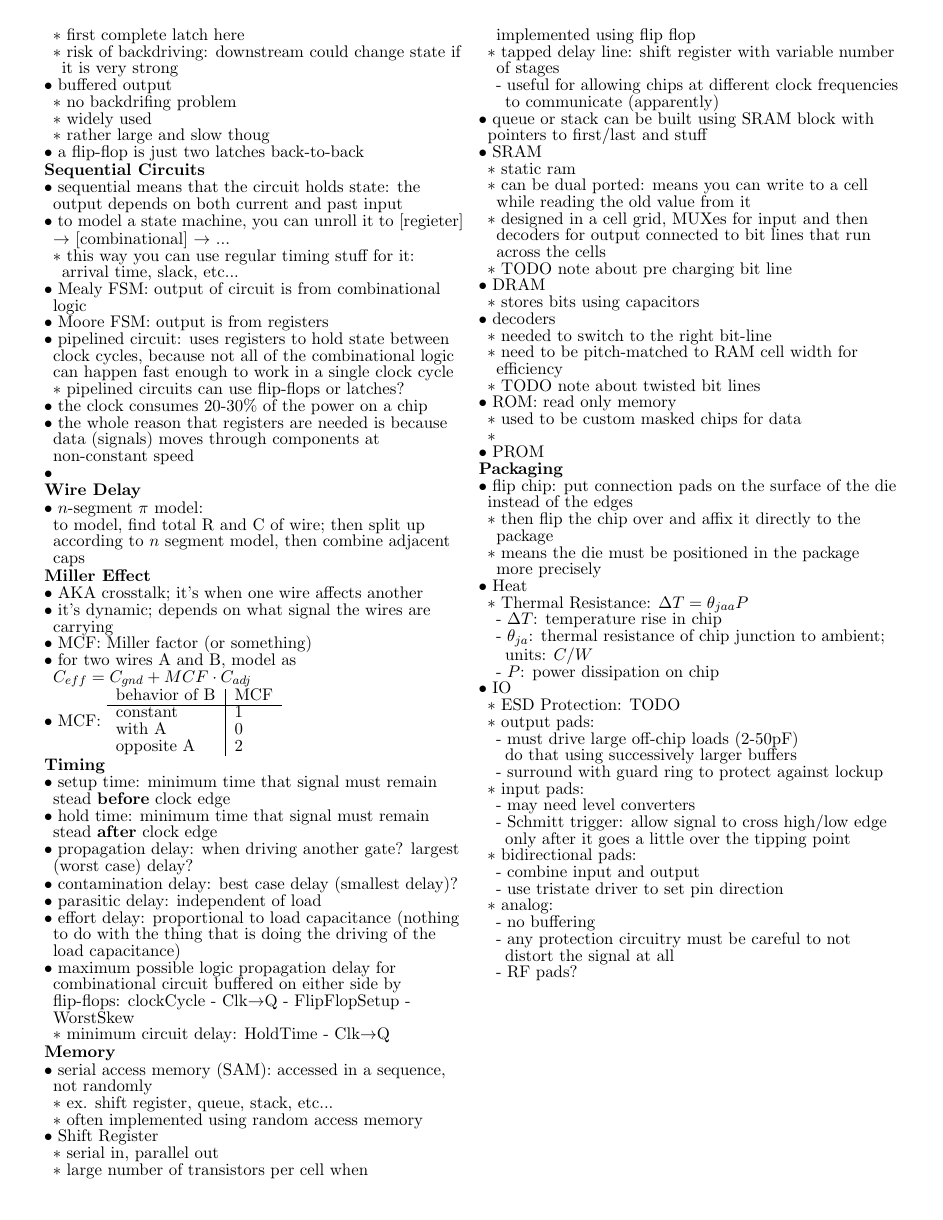
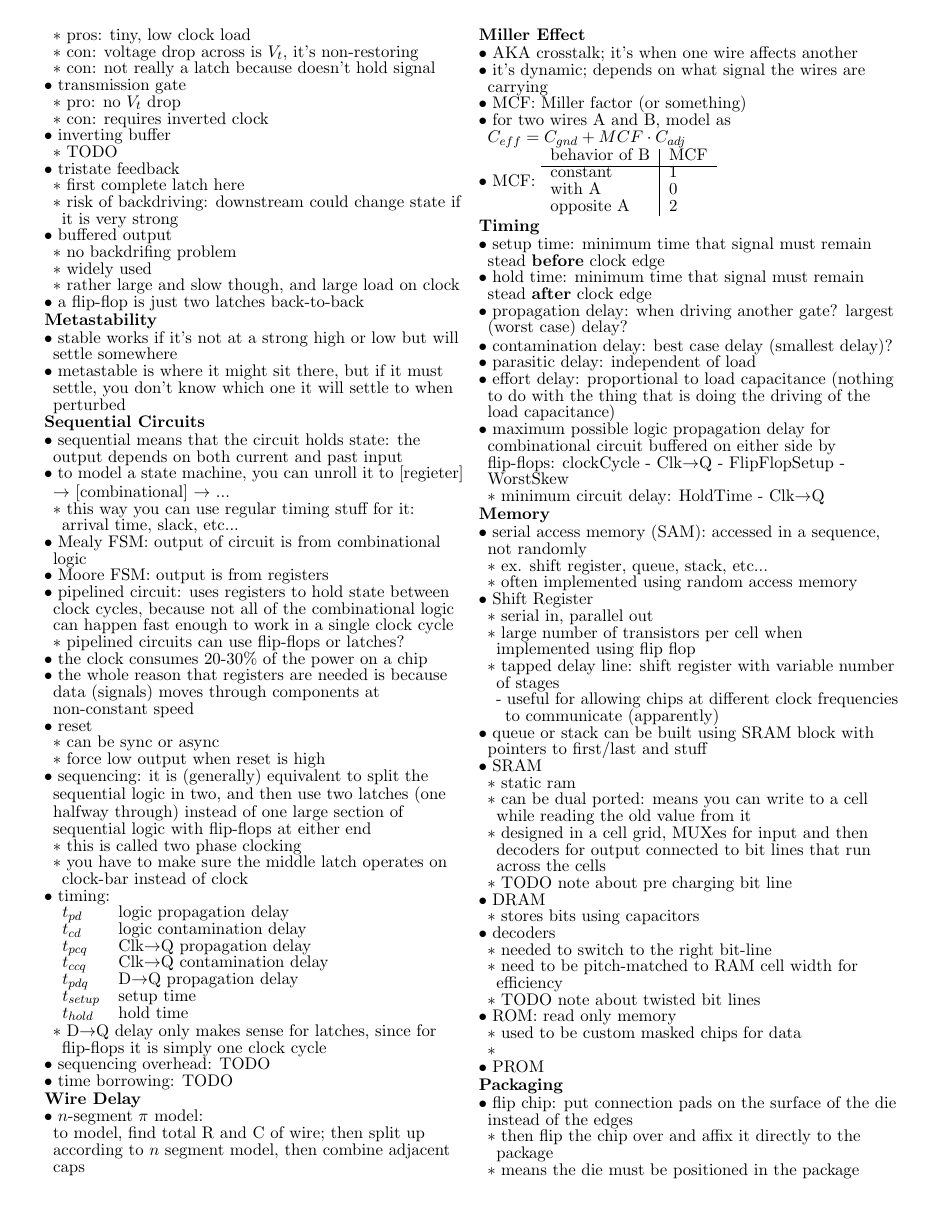
Before and after one commit to madewithlinux/refsheets, a LaTeX document (ecen454_refsheet.tex): page 4 of 4 before the commit and page 4 of 5 after it. Compiled offline with pdfLaTeX.

Commit message:
more timing info

```diff
--- a/ecen454_refsheet.tex
+++ b/ecen454_refsheet.tex
@@ -405,10 +420,14 @@ femto & f     & $10^{-15}$ & 0.000 000 000 000 001        \\ \hline
   \1 buffered output
     \2 no backdrifing problem
     \2 widely used
-    \2 rather large and slow thoug
+    \2 rather large and slow though, and large load on clock
   \1 a flip-flop is just two latches back-to-back
 
-% 2017.03.21
+\zzz{Metastability}
+  \1 stable works if it's not at a strong high or low but will settle somewhere
+  \1 metastable is where it might sit there, but if it must settle, you don't know which one it will settle to when perturbed
+
+% 2017.03.27
 \zzz{Sequential Circuits}
   \1 sequential means that the circuit holds state: the output depends on both current and past input
   \1 to model a state machine, you can unroll it to [regieter] $\rightarrow$ [combinational] $\rightarrow$ ...
@@ -419,7 +438,30 @@ femto & f     & $10^{-15}$ & 0.000 000 000 000 001        \\ \hline
     \2 pipelined circuits can use flip-flops or latches?
   \1 the clock consumes 20-30\% of the power on a chip
   \1 the whole reason that registers are needed is because data (signals) moves through components at non-constant speed
-  \1
+  \1 reset
+    \2 can be sync or async
+    \2 force low output when reset is high
+  \1 sequencing: it is (generally) equivalent to split the sequential logic in two, and then use two latches (one halfway through) instead of one large section of sequential logic with flip-flops at either end
+    \2 this is called two phase clocking
+    \2 you have to make sure the middle latch operates on clock-bar instead of clock
+  \1 timing: \\
+  \begin{tabular}{l l}
+    $t_{pd}$ & logic propagation delay \\
+    $t_{cd}$ & logic contamination delay \\
+    $t_{pcq}$ & Clk$\rightarrow$Q propagation delay \\
+    $t_{ccq}$ & Clk$\rightarrow$Q contamination delay \\
+    $t_{pdq}$ & D$\rightarrow$Q propagation delay \\
+    $t_{setup}$ & setup time \\
+    $t_{hold}$ & hold time \\
+  \end{tabular}
+    \2 D$\rightarrow$Q delay only makes sense for latches, since for flip-flops it is simply one clock cycle
+  \1 sequencing overhead: TODO
+  \1 time borrowing: TODO
+
+
+
+
+
 
 
 
```
Also changed, not shown: ecen454_refsheet.pdf, ecen454_refsheet.tex (15 more changed lines).
